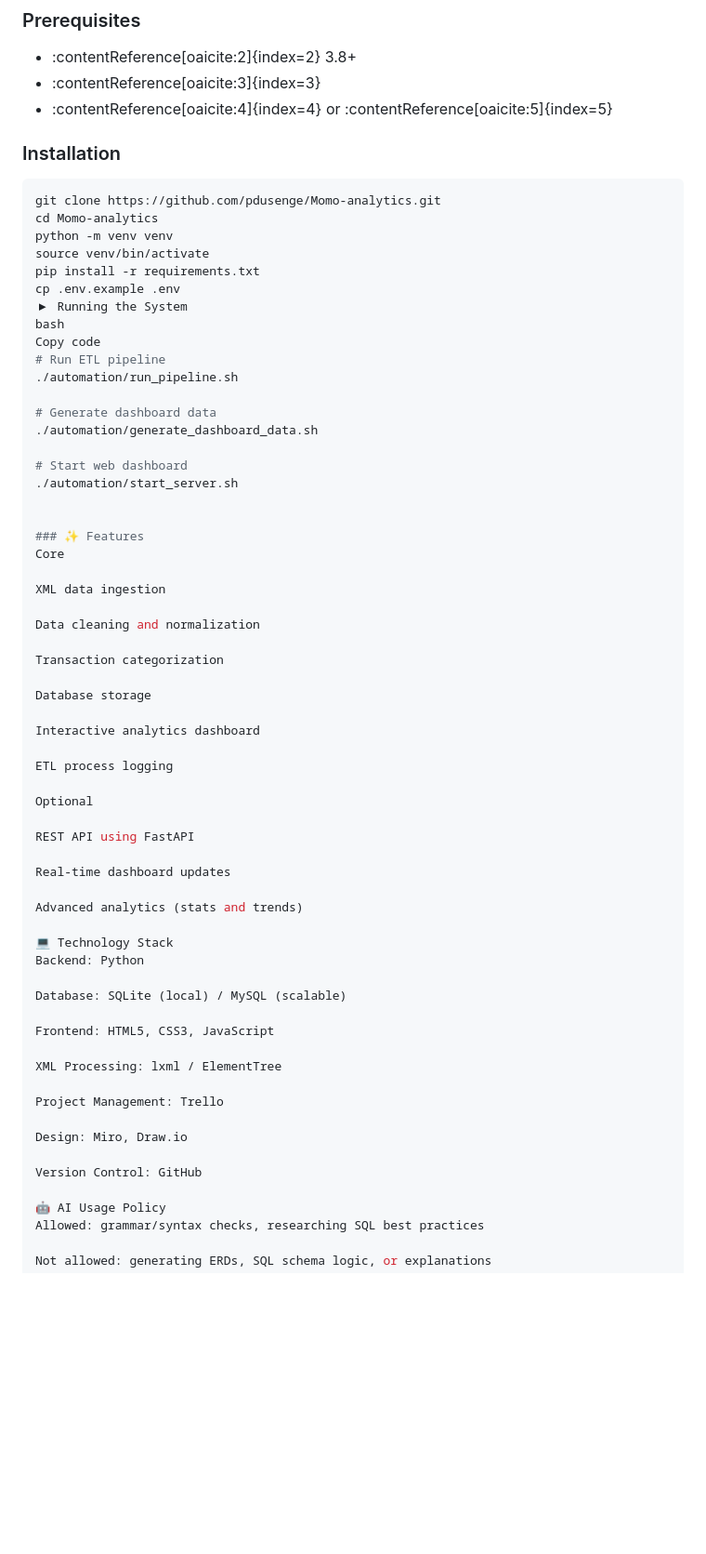
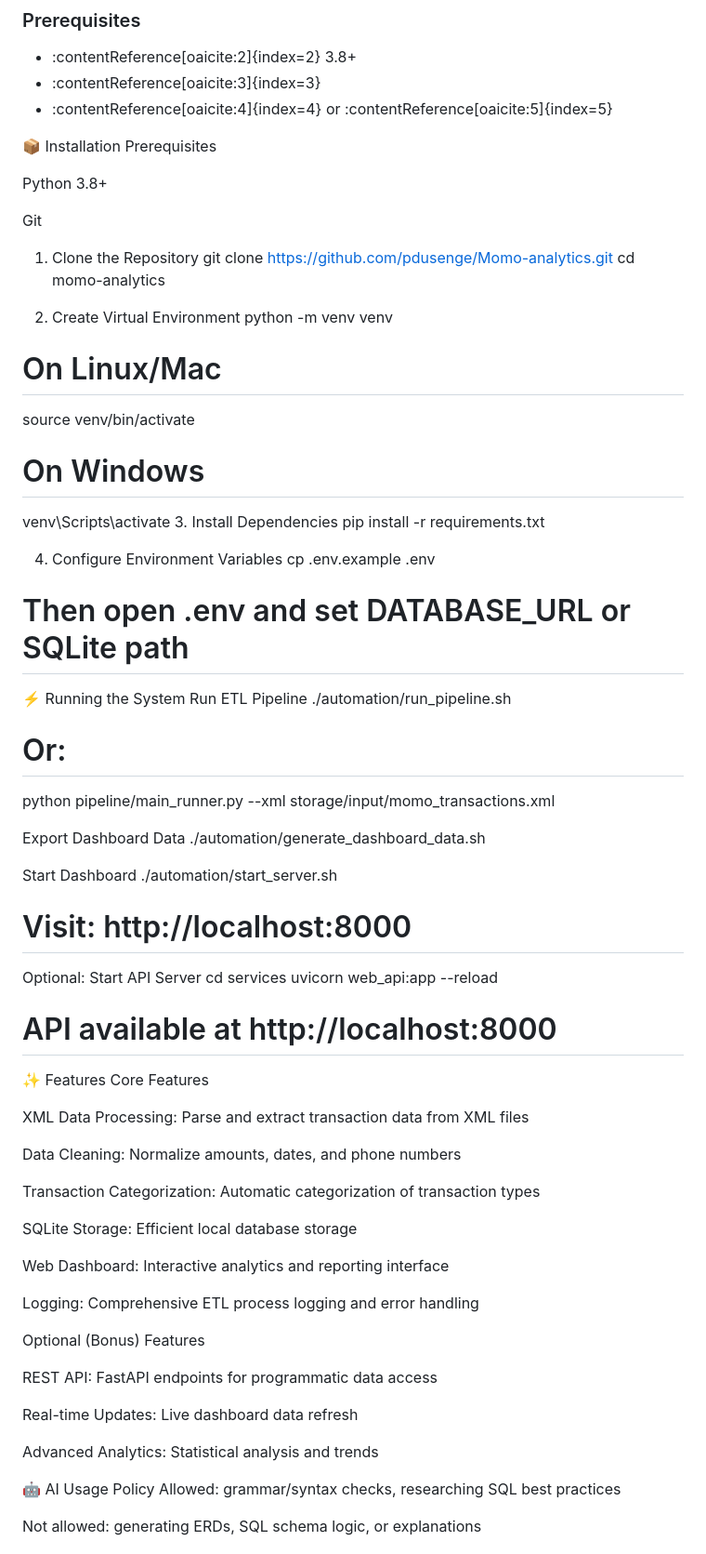
Before and after one commit to pdusenge/Momo-analytics, a Markdown page: README.md, the part around the change. Shown at 93% size. GitHub-like rendering; blank space fills up the shorter version.

````diff
--- a/README.md
+++ b/README.md
@@ -86,64 +86,70 @@ yaml
 - :contentReference[oaicite:3]{index=3}
 - :contentReference[oaicite:4]{index=4} or :contentReference[oaicite:5]{index=5}
 
-### Installation
-```bash
+📦 Installation
+Prerequisites
+
+Python 3.8+
+
+Git
+
+1. Clone the Repository
 git clone https://github.com/pdusenge/Momo-analytics.git
-cd Momo-analytics
+cd momo-analytics
+
+2. Create Virtual Environment
 python -m venv venv
+# On Linux/Mac
 source venv/bin/activate
+# On Windows
+venv\Scripts\activate
+3. Install Dependencies
 pip install -r requirements.txt
+
+4. Configure Environment Variables
 cp .env.example .env
-▶ Running the System
-bash
-Copy code
-# Run ETL pipeline
+# Then open .env and set DATABASE_URL or SQLite path
+
+⚡ Running the System
+Run ETL Pipeline
 ./automation/run_pipeline.sh
+# Or:
+python pipeline/main_runner.py --xml storage/input/momo_transactions.xml
 
-# Generate dashboard data
+Export Dashboard Data
 ./automation/generate_dashboard_data.sh
 
-# Start web dashboard
+Start Dashboard
 ./automation/start_server.sh
+# Visit: http://localhost:8000
 
+Optional: Start API Server
+cd services
+uvicorn web_api:app --reload
+# API available at http://localhost:8000
 
-### ✨ Features
-Core
+✨ Features
+Core Features
 
-XML data ingestion
+XML Data Processing: Parse and extract transaction data from XML files
 
-Data cleaning and normalization
+Data Cleaning: Normalize amounts, dates, and phone numbers
 
-Transaction categorization
+Transaction Categorization: Automatic categorization of transaction types
 
-Database storage
+SQLite Storage: Efficient local database storage
 
-Interactive analytics dashboard
+Web Dashboard: Interactive analytics and reporting interface
 
-ETL process logging
+Logging: Comprehensive ETL process logging and error handling
 
-Optional
+Optional (Bonus) Features
 
-REST API using FastAPI
+REST API: FastAPI endpoints for programmatic data access
 
-Real-time dashboard updates
+Real-time Updates: Live dashboard data refresh
 
-Advanced analytics (stats and trends)
-
-💻 Technology Stack
-Backend: Python
-
-Database: SQLite (local) / MySQL (scalable)
-
-Frontend: HTML5, CSS3, JavaScript
-
-XML Processing: lxml / ElementTree
-
-Project Management: Trello
-
-Design: Miro, Draw.io
-
-Version Control: GitHub
+Advanced Analytics: Statistical analysis and trends
 
 🤖 AI Usage Policy
 Allowed: grammar/syntax checks, researching SQL best practices
````
